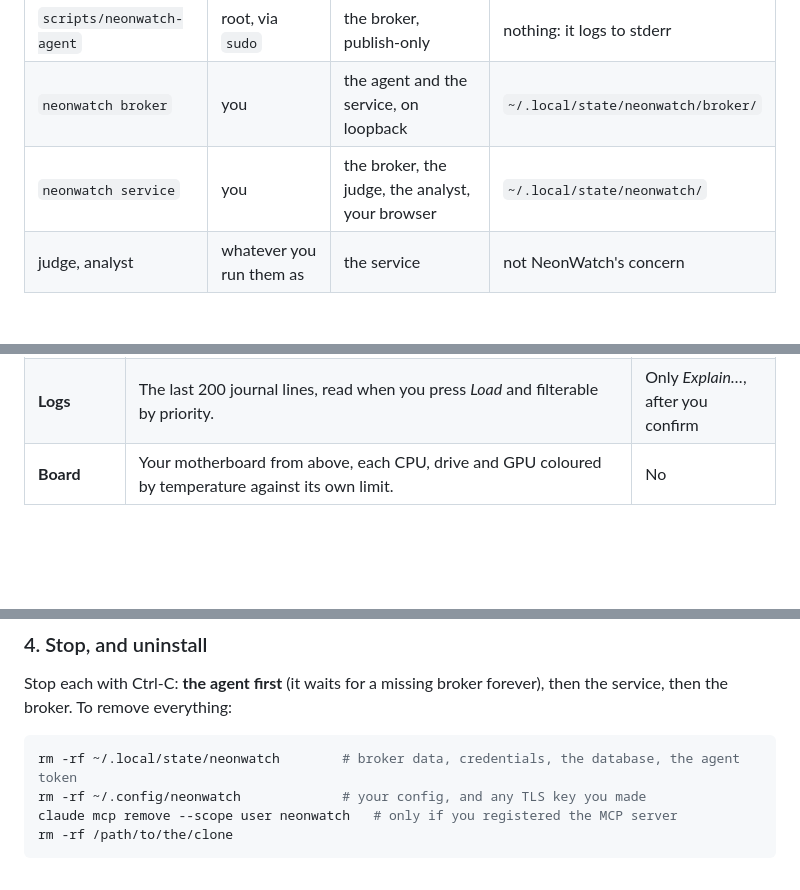
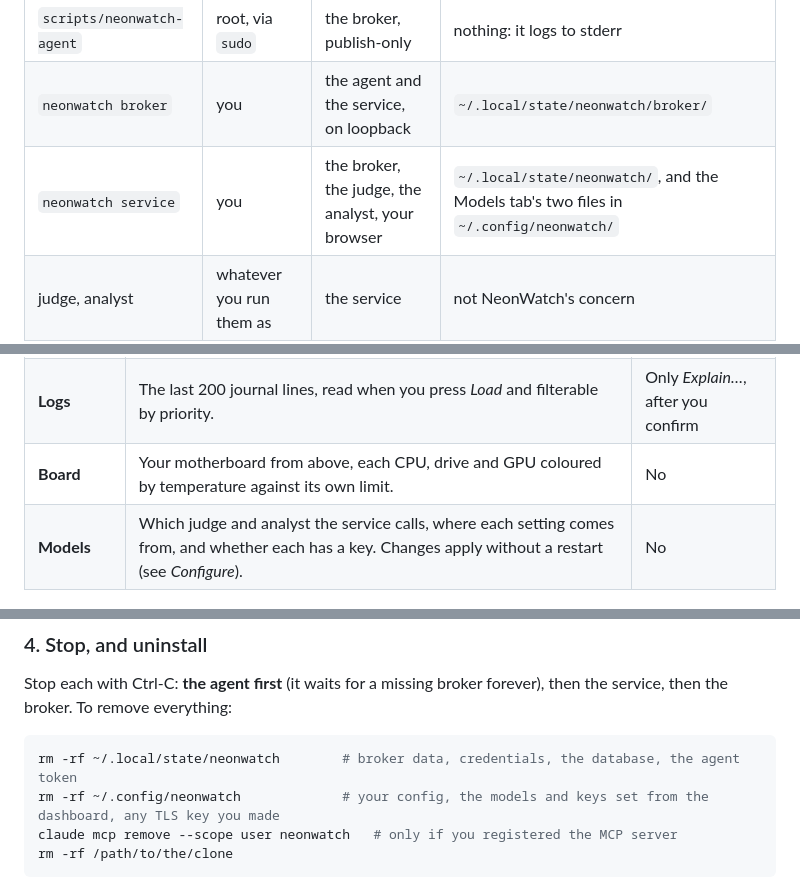
Before and after one commit to drobison00/NeonWatch, a Markdown page: README.md, 3 parts joined by grey strips. Drawn GitHub-style; blank space fills up the shorter version.

````diff
--- a/README.md
+++ b/README.md
@@ -26,7 +26,7 @@ dashboard shows what needs attention, live.
 | --- | --- | --- | --- |
 | `scripts/neonwatch-agent` | root, via `sudo` | the broker, publish-only | nothing: it logs to stderr |
 | `neonwatch broker` | you | the agent and the service, on loopback | `~/.local/state/neonwatch/broker/` |
-| `neonwatch service` | you | the broker, the judge, the analyst, your browser | `~/.local/state/neonwatch/` |
+| `neonwatch service` | you | the broker, the judge, the analyst, your browser | `~/.local/state/neonwatch/`, and the Models tab's two files in `~/.config/neonwatch/` |
 | judge, analyst | whatever you run them as | the service | not NeonWatch's concern |
 
 ## What you get
@@ -38,6 +38,7 @@ dashboard shows what needs attention, live.
 | **Services** | Every loaded systemd service, with state and restarts. | Only *Describe…* or *Analyze*, after you confirm |
 | **Logs** | The last 200 journal lines, read when you press *Load* and filterable by priority. | Only *Explain…*, after you confirm |
 | **Board** | Your motherboard from above, each CPU, drive and GPU coloured by temperature against its own limit. | No |
+| **Models** | Which judge and analyst the service calls, where each setting comes from, and whether each has a key. Changes apply without a restart (see *Configure*). | No |
 
 <img alt="The Board view: a generic ATX motherboard drawn from above, one drive cool, the CPU and a GPU warm, a second drive within 5° of its temperature limit and marked as an assumed placement, and parts without sensors hatched." src="docs/images/board.png">
 
@@ -200,7 +204,7 @@ service, then the broker. To remove everything:
 
 ```sh
 rm -rf ~/.local/state/neonwatch        # broker data, credentials, the database, the agent token
-rm -rf ~/.config/neonwatch             # your config, and any TLS key you made
+rm -rf ~/.config/neonwatch             # your config, the models and keys set from the dashboard, any TLS key you made
 claude mcp remove --scope user neonwatch   # only if you registered the MCP server
 rm -rf /path/to/the/clone
 ```
````
Also changed, not shown: other parts of README.md (+24 -14 lines).
